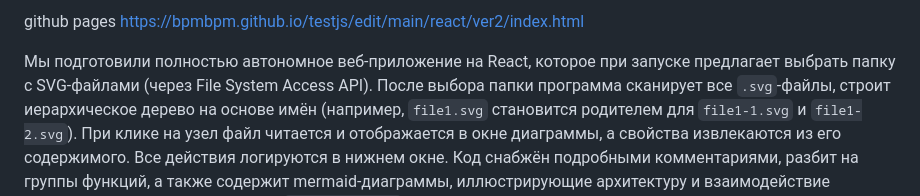
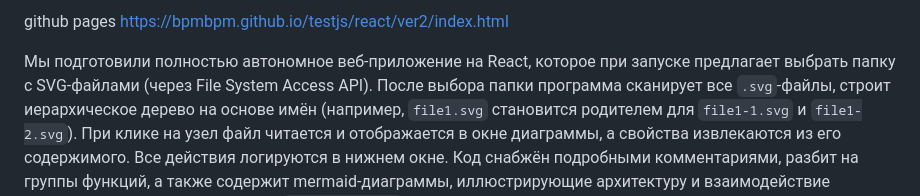
Before and after one commit to bpmbpm/testjs, a Markdown page: react/ver2/readme.md, the part around the change. GitHub-like rendering.

```diff
--- a/react/ver2/readme.md
+++ b/react/ver2/readme.md
@@ -1,5 +1,5 @@
 
-github pages https://bpmbpm.github.io/testjs/edit/main/react/ver2/index.html
+github pages https://bpmbpm.github.io/testjs/react/ver2/index.html
 
 Мы подготовили полностью автономное веб-приложение на React, которое при запуске предлагает выбрать папку с SVG-файлами (через File System Access API). После выбора папки программа сканирует все `.svg`-файлы, строит иерархическое дерево на основе имён (например, `file1.svg` становится родителем для `file1-1.svg` и `file1-2.svg`). При клике на узел файл читается и отображается в окне диаграммы, а свойства извлекаются из его содержимого. Все действия логируются в нижнем окне. Код снабжён подробными комментариями, разбит на группы функций, а также содержит mermaid-диаграммы, иллюстрирующие архитектуру и взаимодействие компонентов. В отдельном файле `instruction.md` даны рекомендации по доработке с примерами функционального программирования.
 
```
